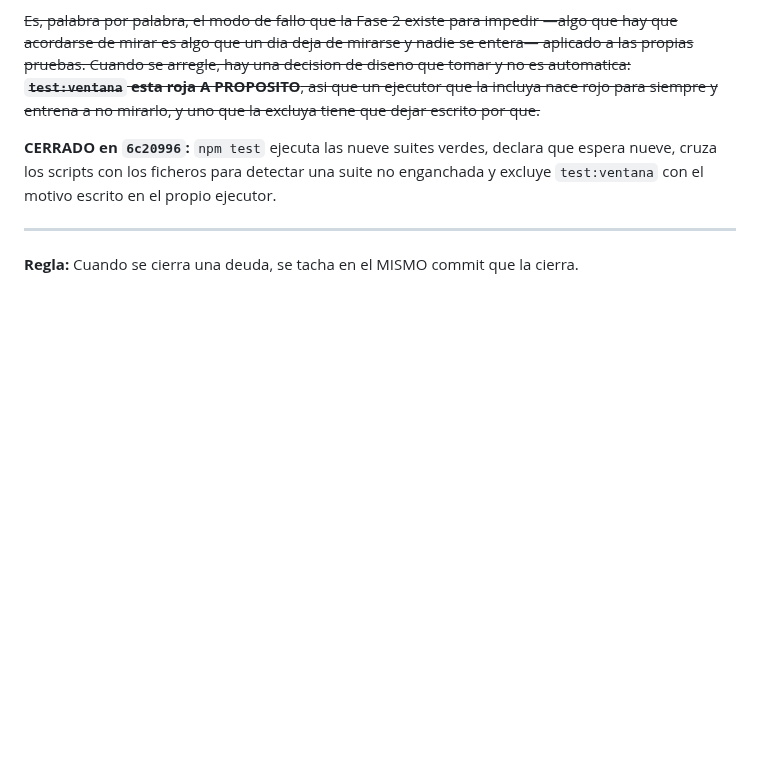
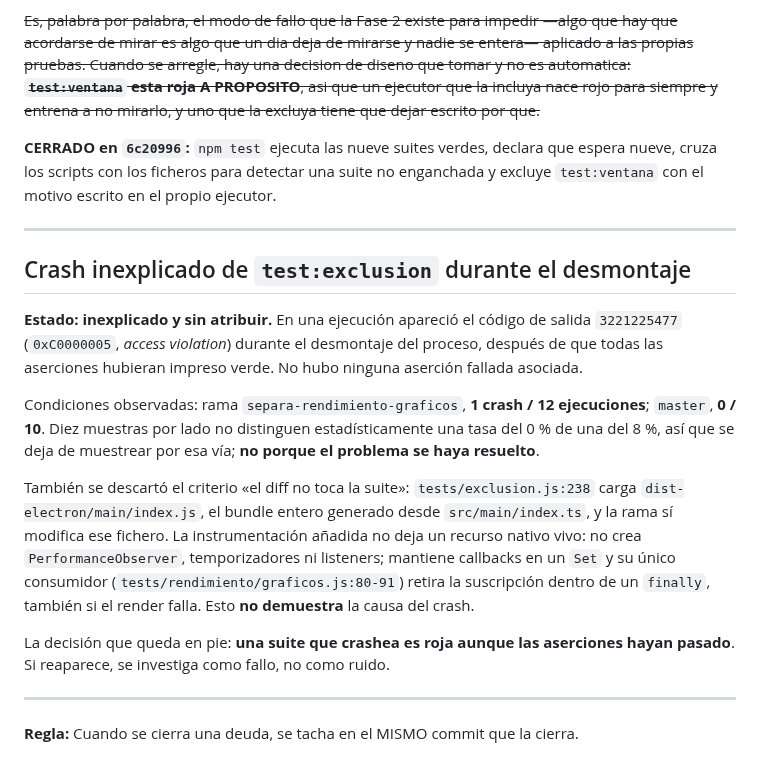
Before and after one commit to seon4200/cipher-studio, a Markdown page: docs/deuda-graficos.md, the part around the change. Rendered like a GitHub page; blank space fills up the shorter version.

Commit message:
Documentar el crash inexplicado de exclusion

```diff
--- a/docs/deuda-graficos.md
+++ b/docs/deuda-graficos.md
@@ -1853,4 +1853,27 @@ cruza los scripts con los ficheros para detectar una suite no enganchada y exclu
 
 ---
 
+## Crash inexplicado de `test:exclusion` durante el desmontaje
+
+**Estado: inexplicado y sin atribuir.** En una ejecución apareció el código de salida
+`3221225477` (`0xC0000005`, *access violation*) durante el desmontaje del proceso, después de
+que todas las aserciones hubieran impreso verde. No hubo ninguna aserción fallada asociada.
+
+Condiciones observadas: rama `separa-rendimiento-graficos`, **1 crash / 12 ejecuciones**;
+`master`, **0 / 10**. Diez muestras por lado no distinguen estadísticamente una tasa del 0 %
+de una del 8 %, así que se deja de muestrear por esa vía; **no porque el problema se haya
+resuelto**.
+
+También se descartó el criterio «el diff no toca la suite»: `tests/exclusion.js:238` carga
+`dist-electron/main/index.js`, el bundle entero generado desde `src/main/index.ts`, y la rama sí
+modifica ese fichero. La instrumentación añadida no deja un recurso nativo vivo: no crea
+`PerformanceObserver`, temporizadores ni listeners; mantiene callbacks en un `Set` y su único
+consumidor (`tests/rendimiento/graficos.js:80-91`) retira la suscripción dentro de un `finally`,
+también si el render falla. Esto **no demuestra** la causa del crash.
+
+La decisión que queda en pie: **una suite que crashea es roja aunque las aserciones hayan
+pasado**. Si reaparece, se investiga como fallo, no como ruido.
+
+---
+
 **Regla:** Cuando se cierra una deuda, se tacha en el MISMO commit que la cierra.
```
